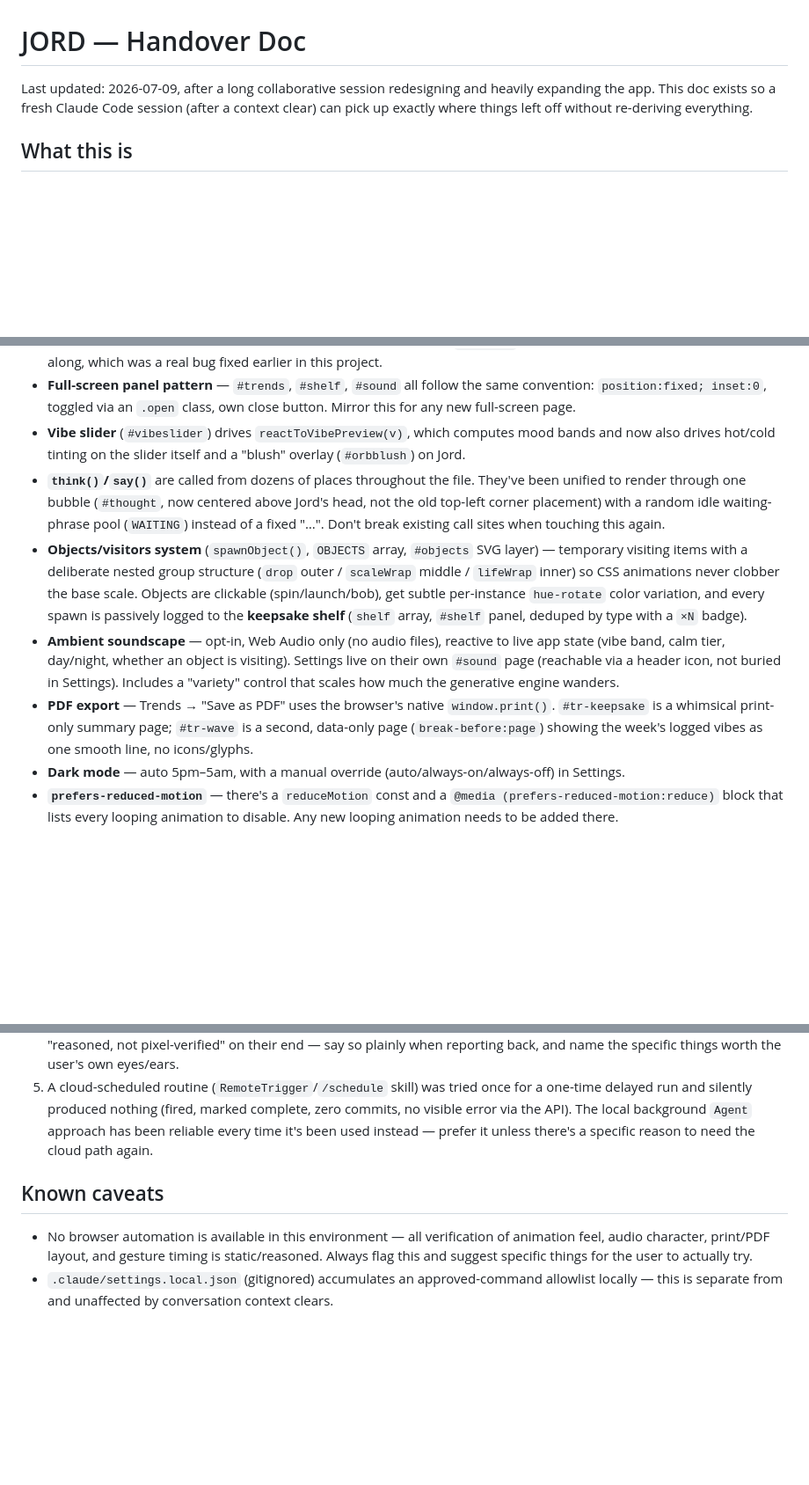
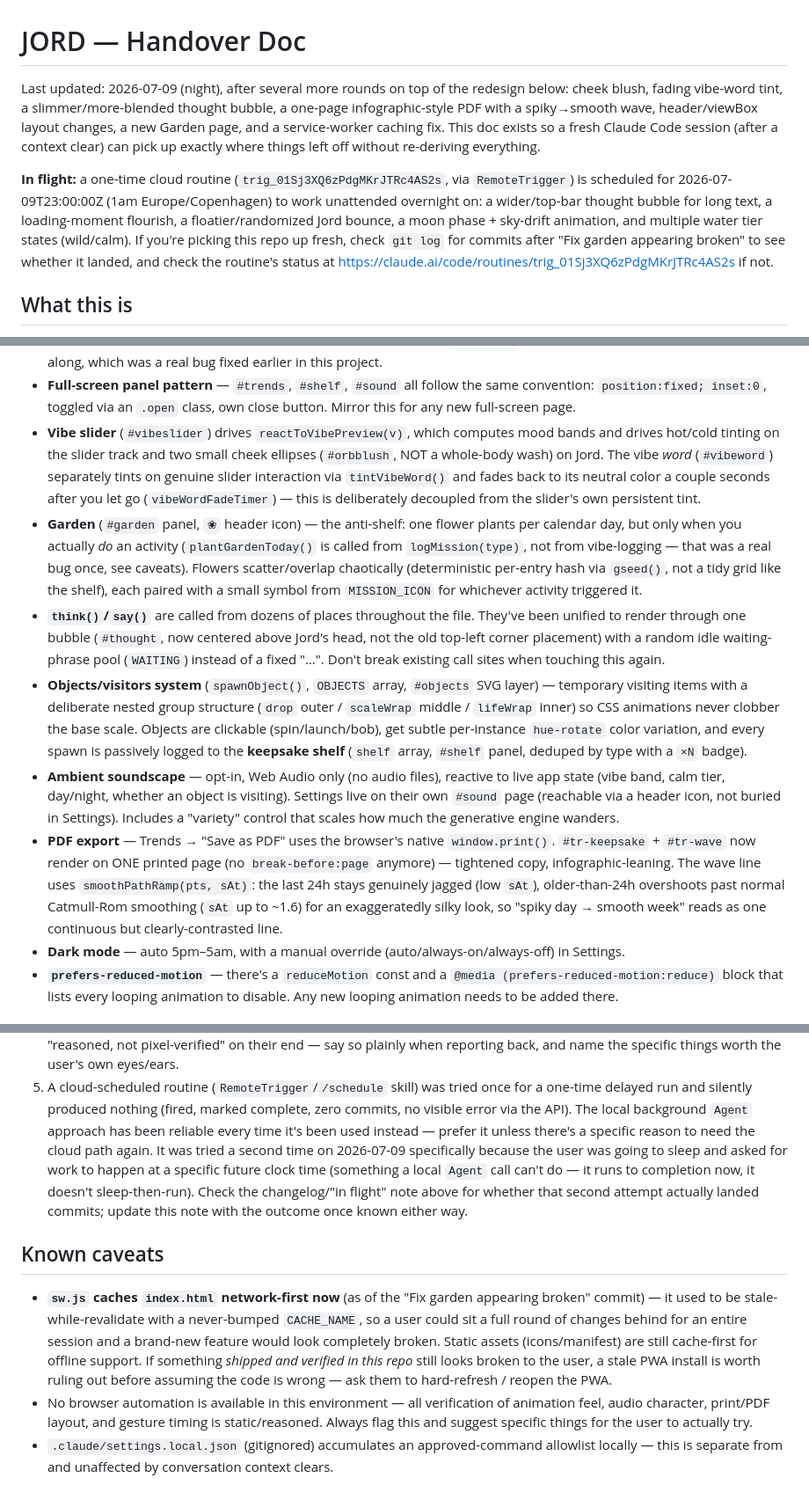
Before and after one commit to technicallytechnicaldesign/JORD, a Markdown page: HANDOVER.md, 3 parts joined by grey strips. Shown at 88% size. Rendered like a GitHub page; blank space fills up the shorter version.

Commit message:
Update HANDOVER.md with tonight's rounds and the in-flight overnight routine
Co-Authored-By: Claude Sonnet 5 <noreply@anthropic.com>
Claude-Session: https://claude.ai/code/session_01AKDCCtoLrYLgZYJ2B6JoiC

```diff
--- a/HANDOVER.md
+++ b/HANDOVER.md
@@ -1,8 +1,20 @@
 # JORD — Handover Doc
 
-Last updated: 2026-07-09, after a long collaborative session redesigning and heavily
-expanding the app. This doc exists so a fresh Claude Code session (after a context
-clear) can pick up exactly where things left off without re-deriving everything.
+Last updated: 2026-07-09 (night), after several more rounds on top of the redesign
+below: cheek blush, fading vibe-word tint, a slimmer/more-blended thought bubble,
+a one-page infographic-style PDF with a spiky→smooth wave, header/viewBox layout
+changes, a new Garden page, and a service-worker caching fix. This doc exists so a
+fresh Claude Code session (after a context clear) can pick up exactly where things
+left off without re-deriving everything.
+
+**In flight:** a one-time cloud routine (`trig_01Sj3XQ6zPdgMKrJTRc4AS2s`, via
+`RemoteTrigger`) is scheduled for 2026-07-09T23:00:00Z (1am Europe/Copenhagen) to
+work unattended overnight on: a wider/top-bar thought bubble for long text, a
+loading-moment flourish, a floatier/randomized Jord bounce, a moon phase + sky-drift
+animation, and multiple water tier states (wild/calm). If you're picking this repo
+up fresh, check `git log` for commits after "Fix garden appearing broken" to see
+whether it landed, and check the routine's status at
+https://claude.ai/code/routines/trig_01Sj3XQ6zPdgMKrJTRc4AS2s if not.
 
 ## What this is
 
@@ -41,8 +53,19 @@ calm, funny, slightly weird presence rather than a clinical wellness app.
   same convention: `position:fixed; inset:0`, toggled via an `.open` class, own
   close button. Mirror this for any new full-screen page.
 - **Vibe slider** (`#vibeslider`) drives `reactToVibePreview(v)`, which computes
-  mood bands and now also drives hot/cold tinting on the slider itself and a
-  "blush" overlay (`#orbblush`) on Jord.
+  mood bands and drives hot/cold tinting on the slider track and two small cheek
+  ellipses (`#orbblush`, NOT a whole-body wash) on Jord. The vibe *word*
+  (`#vibeword`) separately tints on genuine slider interaction via `tintVibeWord()`
+  and fades back to its neutral color a couple seconds after you let go
+  (`vibeWordFadeTimer`) — this is deliberately decoupled from the slider's own
+  persistent tint.
+- **Garden** (`#garden` panel, `❀` header icon) — the anti-shelf: one flower
+  plants per calendar day, but only when you actually *do* an activity
+  (`plantGardenToday()` is called from `logMission(type)`, not from vibe-logging —
+  that was a real bug once, see caveats). Flowers scatter/overlap chaotically
+  (deterministic per-entry hash via `gseed()`, not a tidy grid like the shelf),
+  each paired with a small symbol from `MISSION_ICON` for whichever activity
+  triggered it.
 - **`think()`/`say()`** are called from dozens of places throughout the file.
   They've been unified to render through one bubble (`#thought`, now centered
   above Jord's head, not the old top-left corner placement) with a random idle
@@ -61,9 +84,12 @@ calm, funny, slightly weird presence rather than a clinical wellness app.
   icon, not buried in Settings). Includes a "variety" control that scales how
   much the generative engine wanders.
 - **PDF export** — Trends → "Save as PDF" uses the browser's native
-  `window.print()`. `#tr-keepsake` is a whimsical print-only summary page;
-  `#tr-wave` is a second, data-only page (`break-before:page`) showing the
-  week's logged vibes as one smooth line, no icons/glyphs.
+  `window.print()`. `#tr-keepsake` + `#tr-wave` now render on ONE printed page
+  (no `break-before:page` anymore) — tightened copy, infographic-leaning. The
+  wave line uses `smoothPathRamp(pts, sAt)`: the last 24h stays genuinely
+  jagged (low `sAt`), older-than-24h overshoots past normal Catmull-Rom
+  smoothing (`sAt` up to ~1.6) for an exaggeratedly silky look, so "spiky day →
+  smooth week" reads as one continuous but clearly-contrasted line.
 - **Dark mode** — auto 5pm–5am, with a manual override (auto/always-on/always-off)
   in Settings.
 - **`prefers-reduced-motion`** — there's a `reduceMotion` const and a
@@ -147,10 +185,24 @@ For anything beyond a small tweak, the effective loop has been:
    for a one-time delayed run and silently produced nothing (fired, marked
    complete, zero commits, no visible error via the API). The local background
    `Agent` approach has been reliable every time it's been used instead — prefer
-   it unless there's a specific reason to need the cloud path again.
+   it unless there's a specific reason to need the cloud path again. It was
+   tried a second time on 2026-07-09 specifically because the user was going
+   to sleep and asked for work to happen at a specific future clock time
+   (something a local `Agent` call can't do — it runs to completion now, it
+   doesn't sleep-then-run). Check the changelog/"in flight" note above for
+   whether that second attempt actually landed commits; update this note with
+   the outcome once known either way.
 
 ## Known caveats
 
+- **`sw.js` caches `index.html` network-first now** (as of the "Fix garden
+  appearing broken" commit) — it used to be stale-while-revalidate with a
+  never-bumped `CACHE_NAME`, so a user could sit a full round of changes behind
+  for an entire session and a brand-new feature would look completely broken.
+  Static assets (icons/manifest) are still cache-first for offline support. If
+  something *shipped and verified in this repo* still looks broken to the
+  user, a stale PWA install is worth ruling out before assuming the code is
+  wrong — ask them to hard-refresh / reopen the PWA.
 - No browser automation is available in this environment — all verification of
   animation feel, audio character, print/PDF layout, and gesture timing is
   static/reasoned. Always flag this and suggest specific things for the user
```
Also changed, not shown: other parts of HANDOVER.md (+12 -0 lines).
